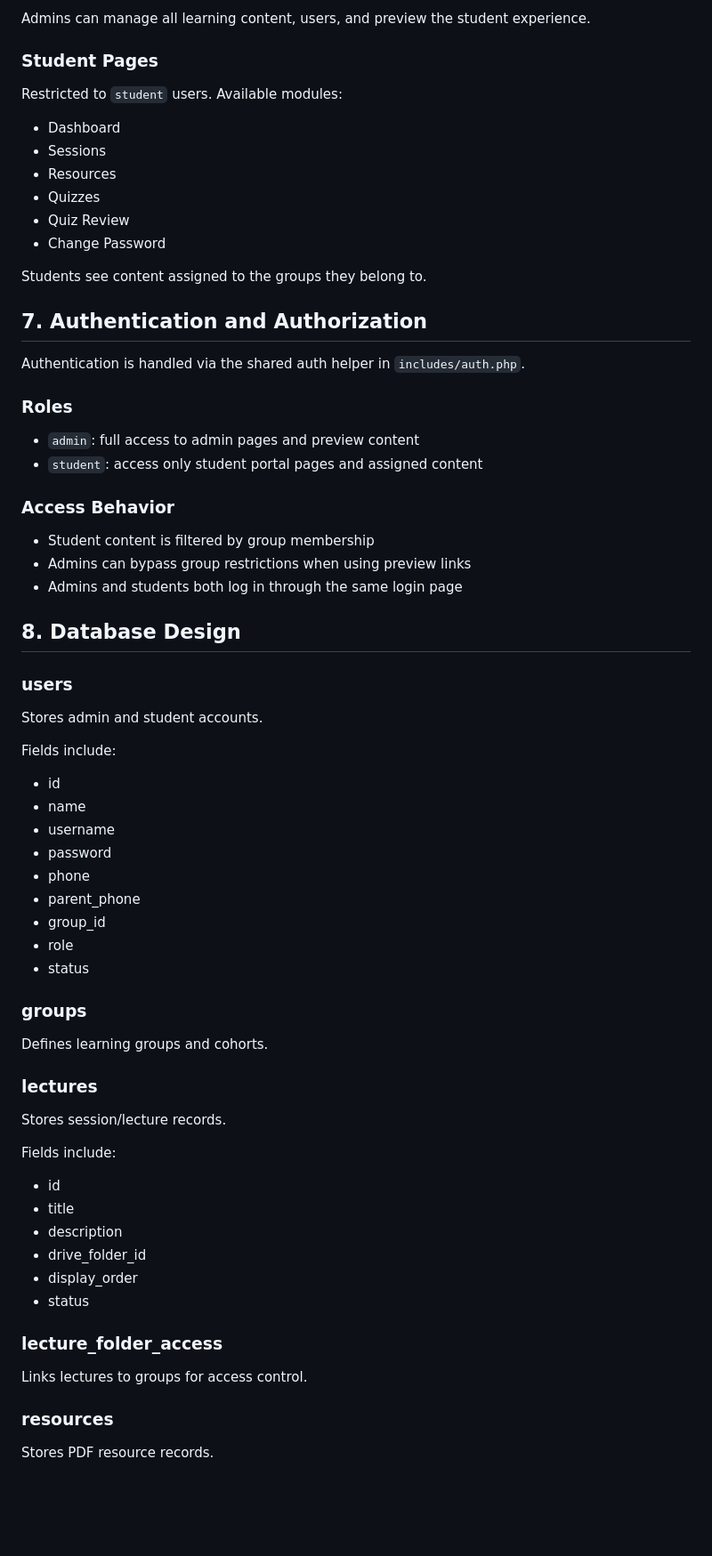
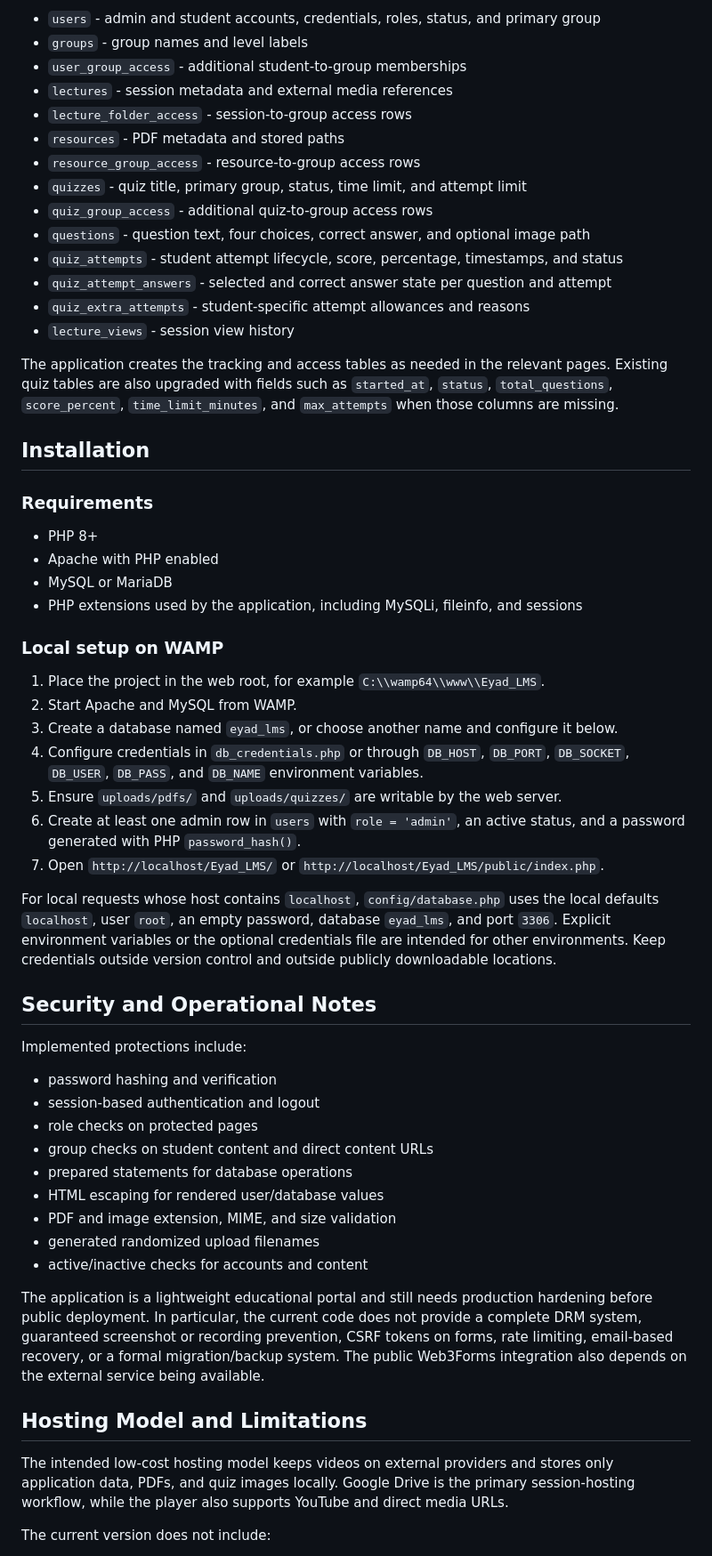
Before and after one commit to Mazen-4/Eyad_LMS, a Markdown page: README.md, the part around one of its changes. Shown at 89% size. GitHub-like rendering; blank space fills up the shorter version.

```diff
--- a/README.md
+++ b/README.md
@@ -121,63 +239,61 @@ Restricted to `admin` users. Available modules:
 
-Admins can manage all learning content, users, and preview the student experience.
+- `users` - admin and student accounts, credentials, roles, status, and primary group
+- `groups` - group names and level labels
+- `user_group_access` - additional student-to-group memberships
+- `lectures` - session metadata and external media references
+- `lecture_folder_access` - session-to-group access rows
+- `resources` - PDF metadata and stored paths
+- `resource_group_access` - resource-to-group access rows
+- `quizzes` - quiz title, primary group, status, time limit, and attempt limit
+- `quiz_group_access` - additional quiz-to-group access rows
+- `questions` - question text, four choices, correct answer, and optional image path
+- `quiz_attempts` - student attempt lifecycle, score, percentage, timestamps, and status
+- `quiz_attempt_answers` - selected and correct answer state per question and attempt
+- `quiz_extra_attempts` - student-specific attempt allowances and reasons
+- `lecture_views` - session view history
 
-### Student Pages
-Restricted to `student` users. Available modules:
-- Dashboard
-- Sessions
-- Resources
-- Quizzes
-- Quiz Review
-- Change Password
+The application creates the tracking and access tables as needed in the relevant pages. Existing quiz tables are also upgraded with fields such as `started_at`, `status`, `total_questions`, `score_percent`, `time_limit_minutes`, and `max_attempts` when those columns are missing.
 
-Students see content assigned to the groups they belong to.
+## Installation
 
-## 7. Authentication and Authorization
+### Requirements
 
-Authentication is handled via the shared auth helper in `includes/auth.php`.
+- PHP 8+
+- Apache with PHP enabled
+- MySQL or MariaDB
+- PHP extensions used by the application, including MySQLi, fileinfo, and sessions
 
-### Roles
-- `admin`: full access to admin pages and preview content
-- `student`: access only student portal pages and assigned content
+### Local setup on WAMP
 
-### Access Behavior
-- Student content is filtered by group membership
-- Admins can bypass group restrictions when using preview links
-- Admins and students both log in through the same login page
+1. Place the project in the web root, for example `C:\\wamp64\\www\\Eyad_LMS`.
+2. Start Apache and MySQL from WAMP.
+3. Create a database named `eyad_lms`, or choose another name and configure it below.
+4. Configure credentials in `db_credentials.php` or through `DB_HOST`, `DB_PORT`, `DB_SOCKET`, `DB_USER`, `DB_PASS`, and `DB_NAME` environment variables.
+5. Ensure `uploads/pdfs/` and `uploads/quizzes/` are writable by the web server.
+6. Create at least one admin row in `users` with `role = 'admin'`, an active status, and a password generated with PHP `password_hash()`.
+7. Open `http://localhost/Eyad_LMS/` or `http://localhost/Eyad_LMS/public/index.php`.
 
-## 8. Database Design
+For local requests whose host contains `localhost`, `config/database.php` uses the local defaults `localhost`, user `root`, an empty password, database `eyad_lms`, and port `3306`. Explicit environment variables or the optional credentials file are intended for other environments. Keep credentials outside version control and outside publicly downloadable locations.
 
-### users
-Stores admin and student accounts.
+## Security and Operational Notes
 
-Fields include:
-- id
-- name
-- username
-- password
-- phone
-- parent_phone
-- group_id
-- role
-- status
+Implemented protections include:
 
-### groups
-Defines learning groups and cohorts.
+- password hashing and verification
+- session-based authentication and logout
+- role checks on protected pages
+- group checks on student content and direct content URLs
+- prepared statements for database operations
+- HTML escaping for rendered user/database values
+- PDF and image extension, MIME, and size validation
+- generated randomized upload filenames
+- active/inactive checks for accounts and content
 
-### lectures
-Stores session/lecture records.
+The application is a lightweight educational portal and still needs production hardening before public deployment. In particular, the current code does not provide a complete DRM system, guaranteed screenshot or recording prevention, CSRF tokens on forms, rate limiting, email-based recovery, or a formal migration/backup system. The public Web3Forms integration also depends on the external service being available.
 
-Fields include:
-- id
-- title
-- description
-- drive_folder_id
-- display_order
-- status
+## Hosting Model and Limitations
 
-### lecture_folder_access
-Links lectures to groups for access control.
+The intended low-cost hosting model keeps videos on external providers and stores only application data, PDFs, and quiz images locally. Google Drive is the primary session-hosting workflow, while the player also supports YouTube and direct media URLs.
 
-### resources
-Stores PDF resource records.
+The current version does not include:
 
```
Also changed, not shown: other parts of README.md (+220 -343 lines).
